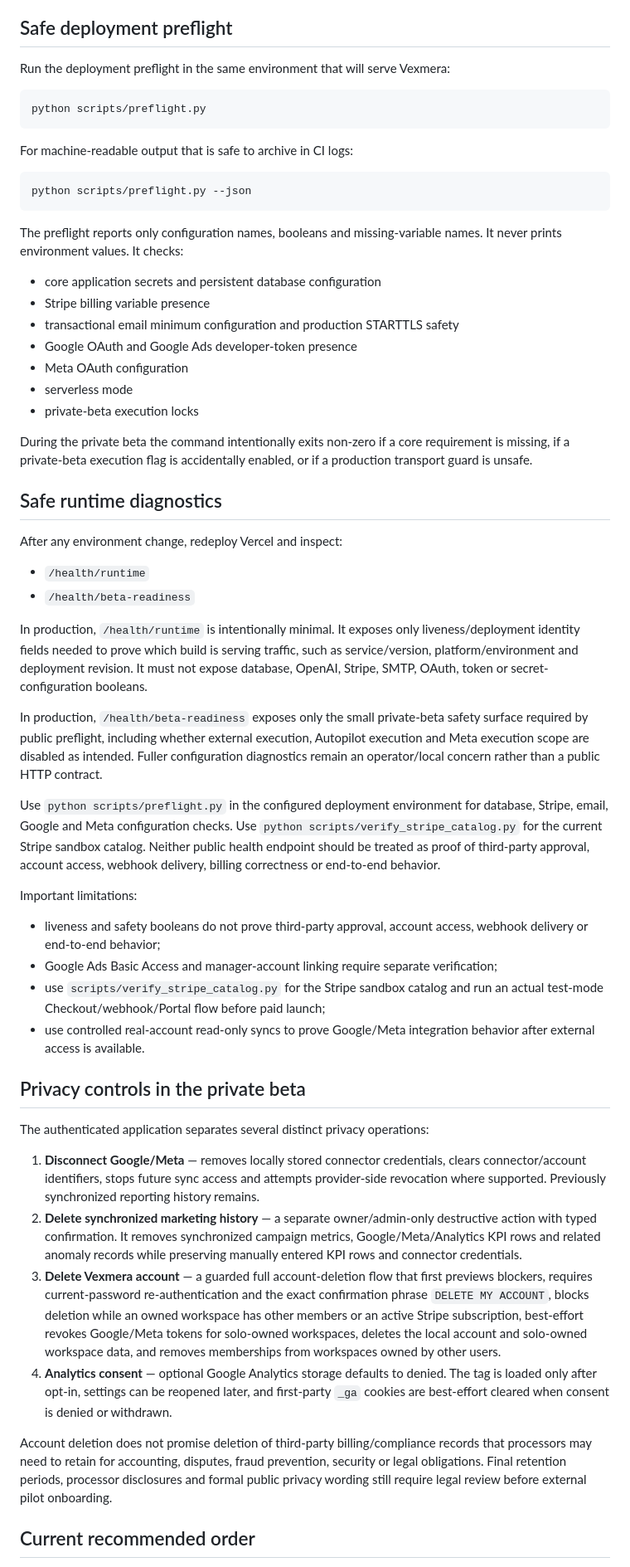
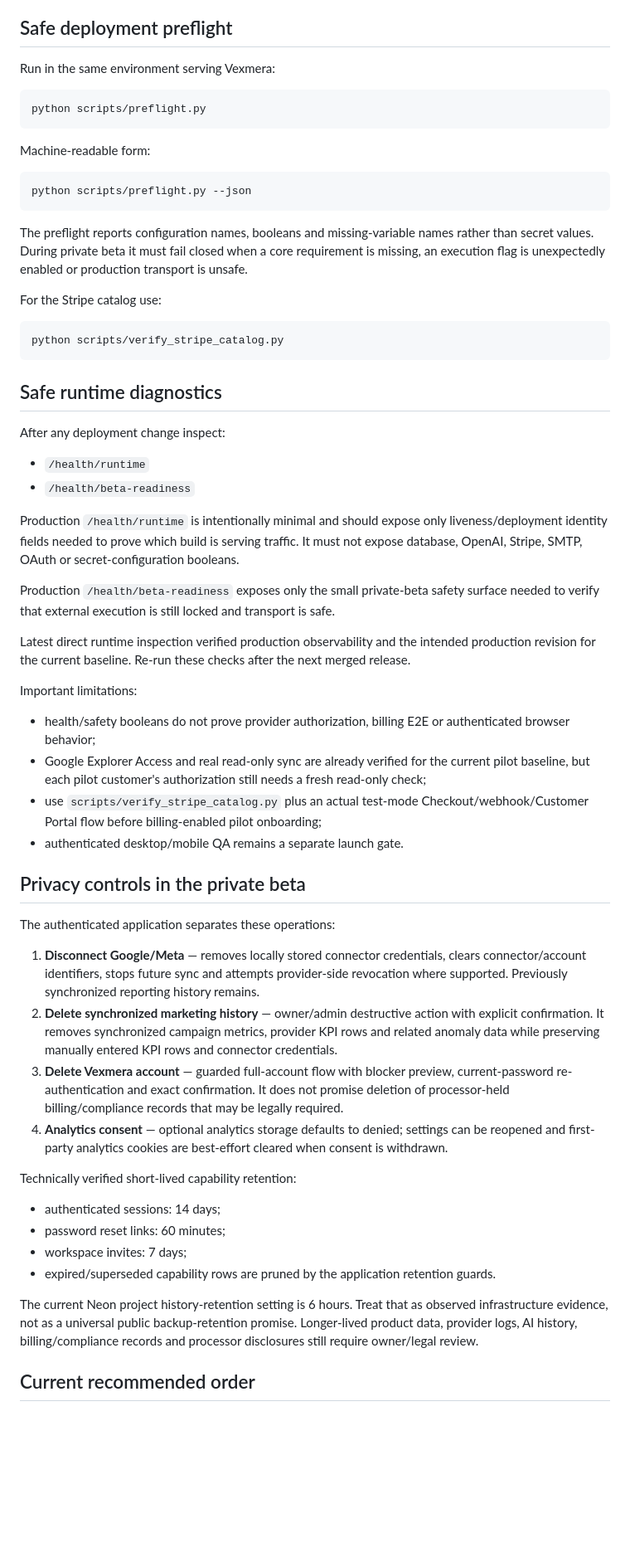
Before and after one commit to erolbekir86-sys/Vezmora, a Markdown page: PRODUCTION_ENVIRONMENT.md, the part around one of its changes. Shown at 83% size. Rendered like a GitHub page; blank space fills up the shorter version.

Commit message:
Align production runbook with verified Explorer and runtime evidence

````diff
--- a/PRODUCTION_ENVIRONMENT.md
+++ b/PRODUCTION_ENVIRONMENT.md
@@ -156,60 +161,63 @@ Do not enable any of these flags merely because OAuth is working. External execu
 
 ## Safe deployment preflight
 
-Run the deployment preflight in the same environment that will serve Vexmera:
+Run in the same environment serving Vexmera:
 
 ```bash
 python scripts/preflight.py
 ```
 
-For machine-readable output that is safe to archive in CI logs:
+Machine-readable form:
 
 ```bash
 python scripts/preflight.py --json
 ```
 
-The preflight reports only configuration names, booleans and missing-variable names. It never prints environment values. It checks:
+The preflight reports configuration names, booleans and missing-variable names rather than secret values. During private beta it must fail closed when a core requirement is missing, an execution flag is unexpectedly enabled or production transport is unsafe.
 
-- core application secrets and persistent database configuration
-- Stripe billing variable presence
-- transactional email minimum configuration and production STARTTLS safety
-- Google OAuth and Google Ads developer-token presence
-- Meta OAuth configuration
-- serverless mode
-- private-beta execution locks
+For the Stripe catalog use:
 
-During the private beta the command intentionally exits non-zero if a core requirement is missing, if a private-beta execution flag is accidentally enabled, or if a production transport guard is unsafe.
+```bash
+python scripts/verify_stripe_catalog.py
+```
 
 ## Safe runtime diagnostics
 
-After any environment change, redeploy Vercel and inspect:
+After any deployment change inspect:
 
 - `/health/runtime`
 - `/health/beta-readiness`
 
-In production, `/health/runtime` is intentionally minimal. It exposes only liveness/deployment identity fields needed to prove which build is serving traffic, such as service/version, platform/environment and deployment revision. It must not expose database, OpenAI, Stripe, SMTP, OAuth, token or secret-configuration booleans.
+Production `/health/runtime` is intentionally minimal and should expose only liveness/deployment identity fields needed to prove which build is serving traffic. It must not expose database, OpenAI, Stripe, SMTP, OAuth or secret-configuration booleans.
 
-In production, `/health/beta-readiness` exposes only the small private-beta safety surface required by public preflight, including whether external execution, Autopilot execution and Meta execution scope are disabled as intended. Fuller configuration diagnostics remain an operator/local concern rather than a public HTTP contract.
+Production `/health/beta-readiness` exposes only the small private-beta safety surface needed to verify that external execution is still locked and transport is safe.
 
-Use `python scripts/preflight.py` in the configured deployment environment for database, Stripe, email, Google and Meta configuration checks. Use `python scripts/verify_stripe_catalog.py` for the current Stripe sandbox catalog. Neither public health endpoint should be treated as proof of third-party approval, account access, webhook delivery, billing correctness or end-to-end behavior.
+Latest direct runtime inspection verified production observability and the intended production revision for the current baseline. Re-run these checks after the next merged release.
 
 Important limitations:
 
-- liveness and safety booleans do not prove third-party approval, account access, webhook delivery or end-to-end behavior;
-- Google Ads Basic Access and manager-account linking require separate verification;
-- use `scripts/verify_stripe_catalog.py` for the Stripe sandbox catalog and run an actual test-mode Checkout/webhook/Portal flow before paid launch;
-- use controlled real-account read-only syncs to prove Google/Meta integration behavior after external access is available.
+- health/safety booleans do not prove provider authorization, billing E2E or authenticated browser behavior;
+- Google Explorer Access and real read-only sync are already verified for the current pilot baseline, but each pilot customer's authorization still needs a fresh read-only check;
+- use `scripts/verify_stripe_catalog.py` plus an actual test-mode Checkout/webhook/Customer Portal flow before billing-enabled pilot onboarding;
+- authenticated desktop/mobile QA remains a separate launch gate.
 
 ## Privacy controls in the private beta
 
-The authenticated application separates several distinct privacy operations:
+The authenticated application separates these operations:
 
-1. **Disconnect Google/Meta** — removes locally stored connector credentials, clears connector/account identifiers, stops future sync access and attempts provider-side revocation where supported. Previously synchronized reporting history remains.
-2. **Delete synchronized marketing history** — a separate owner/admin-only destructive action with typed confirmation. It removes synchronized campaign metrics, Google/Meta/Analytics KPI rows and related anomaly records while preserving manually entered KPI rows and connector credentials.
-3. **Delete Vexmera account** — a guarded full account-deletion flow that first previews blockers, requires current-password re-authentication and the exact confirmation phrase `DELETE MY ACCOUNT`, blocks deletion while an owned workspace has other members or an active Stripe subscription, best-effort revokes Google/Meta tokens for solo-owned workspaces, deletes the local account and solo-owned workspace data, and removes memberships from workspaces owned by other users.
-4. **Analytics consent** — optional Google Analytics storage defaults to denied. The tag is loaded only after opt-in, settings can be reopened later, and first-party `_ga` cookies are best-effort cleared when consent is denied or withdrawn.
+1. **Disconnect Google/Meta** — removes locally stored connector credentials, clears connector/account identifiers, stops future sync and attempts provider-side revocation where supported. Previously synchronized reporting history remains.
+2. **Delete synchronized marketing history** — owner/admin destructive action with explicit confirmation. It removes synchronized campaign metrics, provider KPI rows and related anomaly data while preserving manually entered KPI rows and connector credentials.
+3. **Delete Vexmera account** — guarded full-account flow with blocker preview, current-password re-authentication and exact confirmation. It does not promise deletion of processor-held billing/compliance records that may be legally required.
+4. **Analytics consent** — optional analytics storage defaults to denied; settings can be reopened and first-party analytics cookies are best-effort cleared when consent is withdrawn.
 
-Account deletion does not promise deletion of third-party billing/compliance records that processors may need to retain for accounting, disputes, fraud prevention, security or legal obligations. Final retention periods, processor disclosures and formal public privacy wording still require legal review before external pilot onboarding.
+Technically verified short-lived capability retention:
+
+- authenticated sessions: 14 days;
+- password reset links: 60 minutes;
+- workspace invites: 7 days;
+- expired/superseded capability rows are pruned by the application retention guards.
+
+The current Neon project history-retention setting is 6 hours. Treat that as observed infrastructure evidence, not as a universal public backup-retention promise. Longer-lived product data, provider logs, AI history, billing/compliance records and processor disclosures still require owner/legal review.
 
 ## Current recommended order
 
````
Also changed, not shown: other parts of PRODUCTION_ENVIRONMENT.md (+44 -40 lines).
